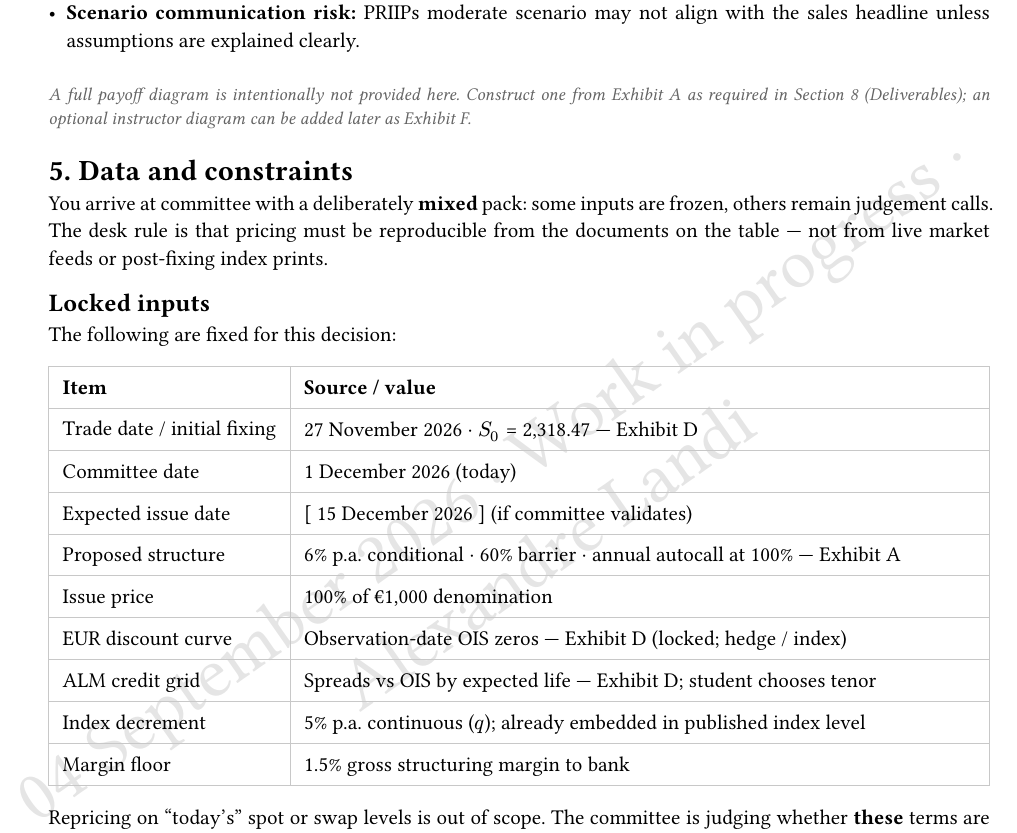
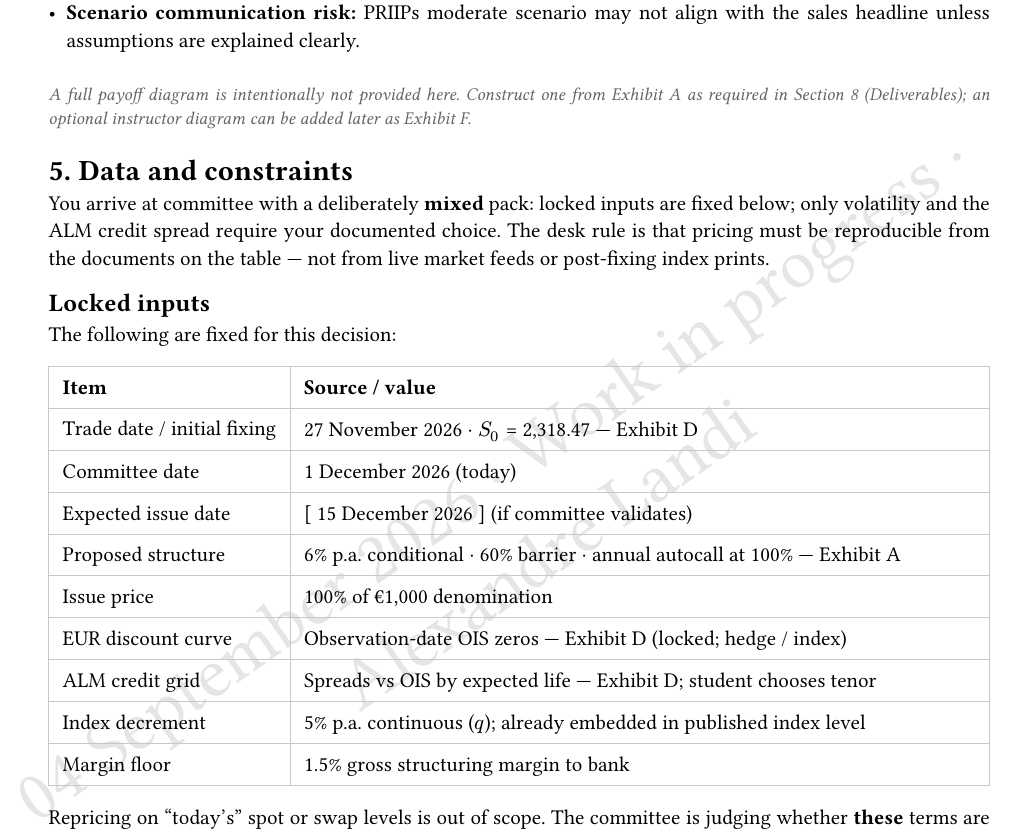
Before and after one commit to QuantLandi/healthcare-athena-case, a Typst document (healthcare_phoenix_case_pack.typ, which reads case/case_body.typ): part of page 8 of 29, cut so that both start at the same text. Compiled offline with Typst 0.15.

Commit message:
Clarify §5 judgement calls as volatility and ALM credit spread only.

```diff
--- a/case/case_body.typ
+++ b/case/case_body.typ
@@ -365,9 +365,10 @@ your committee decision.
 
 = 5. Data and constraints
 
-You arrive at committee with a deliberately *mixed* pack: some inputs are frozen, others
-remain judgement calls. The desk rule is that pricing must be reproducible from the
-documents on the table — not from live market feeds or post-fixing index prints.
+You arrive at committee with a deliberately *mixed* pack: locked inputs are fixed below;
+only volatility and the ALM credit spread require your documented choice. The desk rule is
+that pricing must be reproducible from the documents on the table — not from live market
+feeds or post-fixing index prints.
 
 == Locked inputs
 
```
